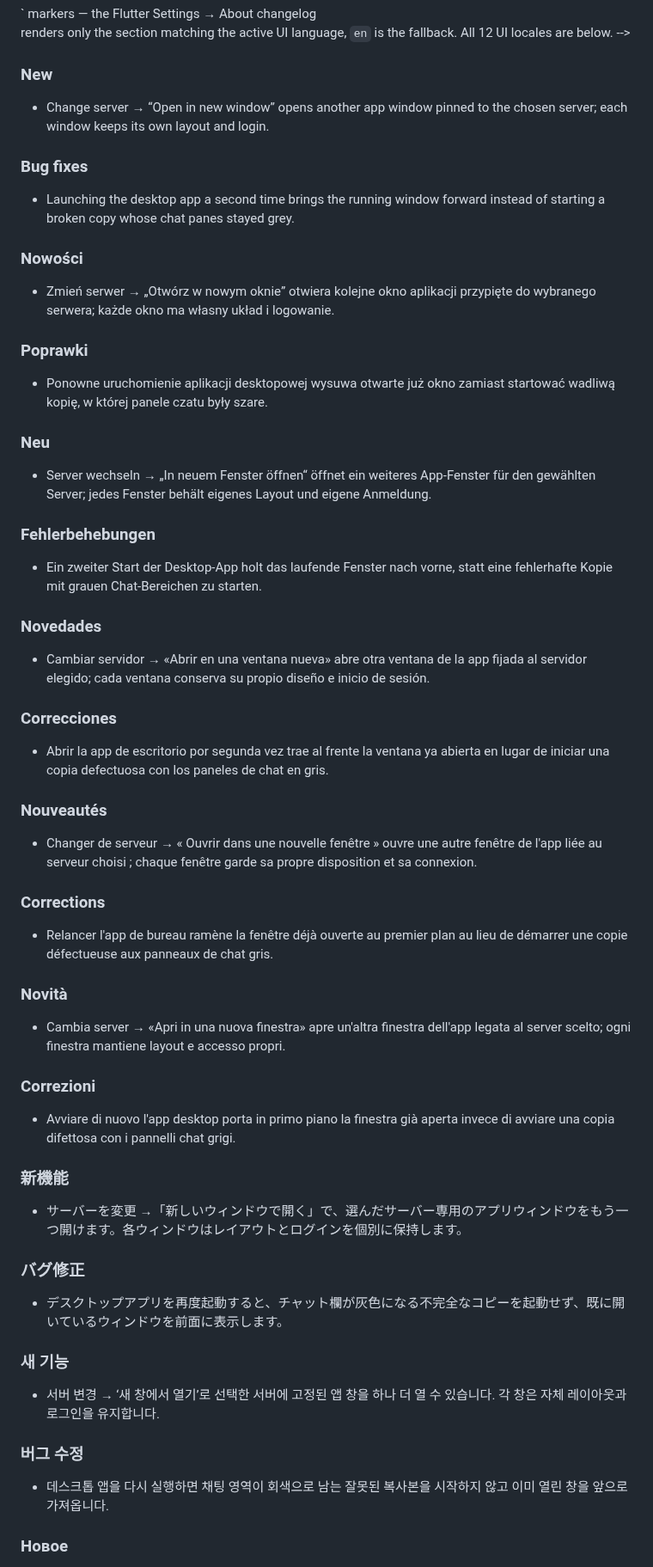
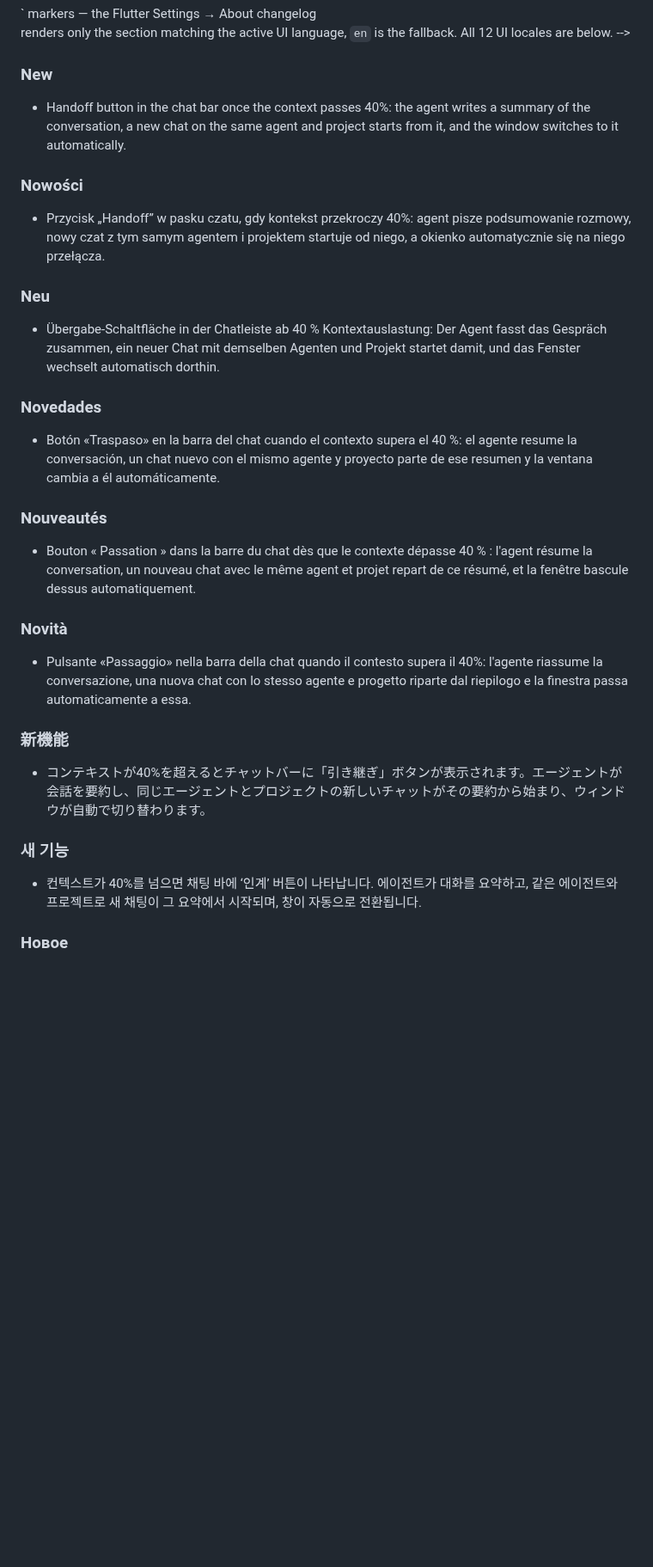
Before and after one commit to Zakwei/ddagent, a Markdown page: scripts/release/release-notes-template.md, the part around one of its changes. Shown at 86% size. Drawn GitHub-style; blank space fills up the shorter version.

Commit message:
docs(release): v0.8.23 release notes for all 12 locales
Co-Authored-By: Claude Opus 5.5 <noreply@anthropic.com>

```diff
--- a/scripts/release/release-notes-template.md
+++ b/scripts/release/release-notes-template.md
@@ -11,43 +11,27 @@
 -->
 <!-- lang:en -->
 ### New
-- Change server → “Open in new window” opens another app window pinned to the chosen server; each window keeps its own layout and login.
-### Bug fixes
-- Launching the desktop app a second time brings the running window forward instead of starting a broken copy whose chat panes stayed grey.
+- Handoff button in the chat bar once the context passes 40%: the agent writes a summary of the conversation, a new chat on the same agent and project starts from it, and the window switches to it automatically.
 <!-- lang:pl -->
 ### Nowości
-- Zmień serwer → „Otwórz w nowym oknie” otwiera kolejne okno aplikacji przypięte do wybranego serwera; każde okno ma własny układ i logowanie.
-### Poprawki
-- Ponowne uruchomienie aplikacji desktopowej wysuwa otwarte już okno zamiast startować wadliwą kopię, w której panele czatu były szare.
+- Przycisk „Handoff” w pasku czatu, gdy kontekst przekroczy 40%: agent pisze podsumowanie rozmowy, nowy czat z tym samym agentem i projektem startuje od niego, a okienko automatycznie się na niego przełącza.
 <!-- lang:de -->
 ### Neu
-- Server wechseln → „In neuem Fenster öffnen“ öffnet ein weiteres App-Fenster für den gewählten Server; jedes Fenster behält eigenes Layout und eigene Anmeldung.
-### Fehlerbehebungen
-- Ein zweiter Start der Desktop-App holt das laufende Fenster nach vorne, statt eine fehlerhafte Kopie mit grauen Chat-Bereichen zu starten.
+- Übergabe-Schaltfläche in der Chatleiste ab 40 % Kontextauslastung: Der Agent fasst das Gespräch zusammen, ein neuer Chat mit demselben Agenten und Projekt startet damit, und das Fenster wechselt automatisch dorthin.
 <!-- lang:es -->
 ### Novedades
-- Cambiar servidor → «Abrir en una ventana nueva» abre otra ventana de la app fijada al servidor elegido; cada ventana conserva su propio diseño e inicio de sesión.
-### Correcciones
-- Abrir la app de escritorio por segunda vez trae al frente la ventana ya abierta en lugar de iniciar una copia defectuosa con los paneles de chat en gris.
+- Botón «Traspaso» en la barra del chat cuando el contexto supera el 40 %: el agente resume la conversación, un chat nuevo con el mismo agente y proyecto parte de ese resumen y la ventana cambia a él automáticamente.
 <!-- lang:fr -->
 ### Nouveautés
-- Changer de serveur → « Ouvrir dans une nouvelle fenêtre » ouvre une autre fenêtre de l'app liée au serveur choisi ; chaque fenêtre garde sa propre disposition et sa connexion.
-### Corrections
-- Relancer l'app de bureau ramène la fenêtre déjà ouverte au premier plan au lieu de démarrer une copie défectueuse aux panneaux de chat gris.
+- Bouton « Passation » dans la barre du chat dès que le contexte dépasse 40 % : l'agent résume la conversation, un nouveau chat avec le même agent et projet repart de ce résumé, et la fenêtre bascule dessus automatiquement.
 <!-- lang:it -->
 ### Novità
-- Cambia server → «Apri in una nuova finestra» apre un'altra finestra dell'app legata al server scelto; ogni finestra mantiene layout e accesso propri.
-### Correzioni
-- Avviare di nuovo l'app desktop porta in primo piano la finestra già aperta invece di avviare una copia difettosa con i pannelli chat grigi.
+- Pulsante «Passaggio» nella barra della chat quando il contesto supera il 40%: l'agente riassume la conversazione, una nuova chat con lo stesso agente e progetto riparte dal riepilogo e la finestra passa automaticamente a essa.
 <!-- lang:ja -->
 ### 新機能
-- サーバーを変更 →「新しいウィンドウで開く」で、選んだサーバー専用のアプリウィンドウをもう一つ開けます。各ウィンドウはレイアウトとログインを個別に保持します。
-### バグ修正
-- デスクトップアプリを再度起動すると、チャット欄が灰色になる不完全なコピーを起動せず、既に開いているウィンドウを前面に表示します。
+- コンテキストが40%を超えるとチャットバーに「引き継ぎ」ボタンが表示されます。エージェントが会話を要約し、同じエージェントとプロジェクトの新しいチャットがその要約から始まり、ウィンドウが自動で切り替わります。
 <!-- lang:ko -->
 ### 새 기능
-- 서버 변경 → ‘새 창에서 열기’로 선택한 서버에 고정된 앱 창을 하나 더 열 수 있습니다. 각 창은 자체 레이아웃과 로그인을 유지합니다.
-### 버그 수정
-- 데스크톱 앱을 다시 실행하면 채팅 영역이 회색으로 남는 잘못된 복사본을 시작하지 않고 이미 열린 창을 앞으로 가져옵니다.
+- 컨텍스트가 40%를 넘으면 채팅 바에 ‘인계’ 버튼이 나타납니다. 에이전트가 대화를 요약하고, 같은 에이전트와 프로젝트로 새 채팅이 그 요약에서 시작되며, 창이 자동으로 전환됩니다.
 <!-- lang:ru -->
 ### Новое
```
Also changed, not shown: other parts of scripts/release/release-notes-template.md (+4 -12 lines).
